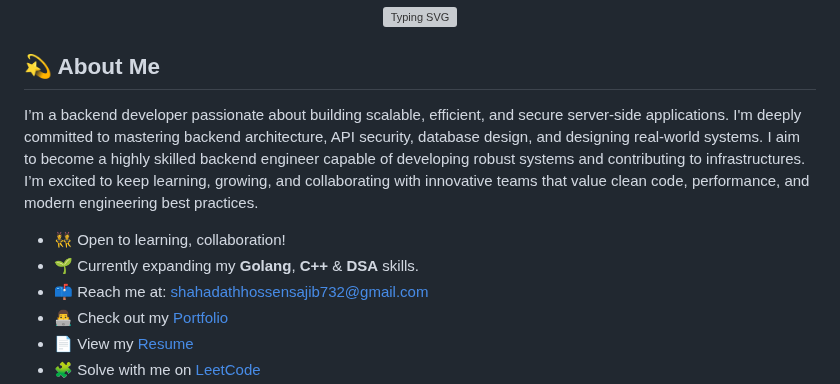
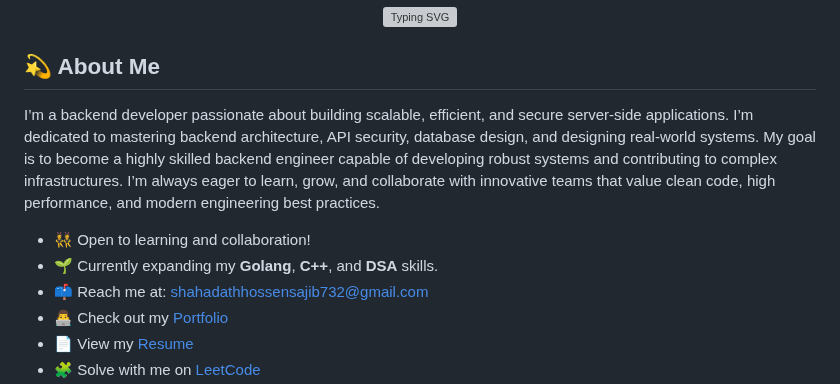
Before and after one commit to shahadathhs/shahadathhs, a Markdown page: README.md, the part around one of its changes. Drawn GitHub-style; grey boxes are pictures that could not be loaded.

Commit message:
feat: update readme file

```diff
--- a/README.md
+++ b/README.md
@@ -8,10 +8,10 @@
 
 ## 💫 About Me
 
-I’m a backend developer passionate about building scalable, efficient, and secure server-side applications. I'm deeply committed to mastering backend architecture, API security, database design, and designing real-world systems. I aim to become a highly skilled backend engineer capable of developing robust systems and contributing to infrastructures. I’m excited to keep learning, growing, and collaborating with innovative teams that value clean code, performance, and modern engineering best practices.
+I’m a backend developer passionate about building scalable, efficient, and secure server-side applications. I’m dedicated to mastering backend architecture, API security, database design, and designing real-world systems. My goal is to become a highly skilled backend engineer capable of developing robust systems and contributing to complex infrastructures. I’m always eager to learn, grow, and collaborate with innovative teams that value clean code, high performance, and modern engineering best practices.
 
-- 👯 Open to learning, collaboration!
-- 🌱 Currently expanding my **Golang**, **C++** & **DSA** skills.
+- 👯 Open to learning and collaboration!
+- 🌱 Currently expanding my **Golang**, **C++**, and **DSA** skills.
 - 📫 Reach me at: [shahadathhossensajib732@gmail.com](mailto:shahadathhossensajib732@gmail.com)
 - 👨‍💻 Check out my [Portfolio](https://shahadathhs.vercel.app)
 - 📄 View my [Resume](https://drive.google.com/file/d/1YIetBuc3cDGqCmybWIKvMi1cnzup6THv/view)
```
Also changed, not shown: other parts of README.md (+2 -1 lines).
